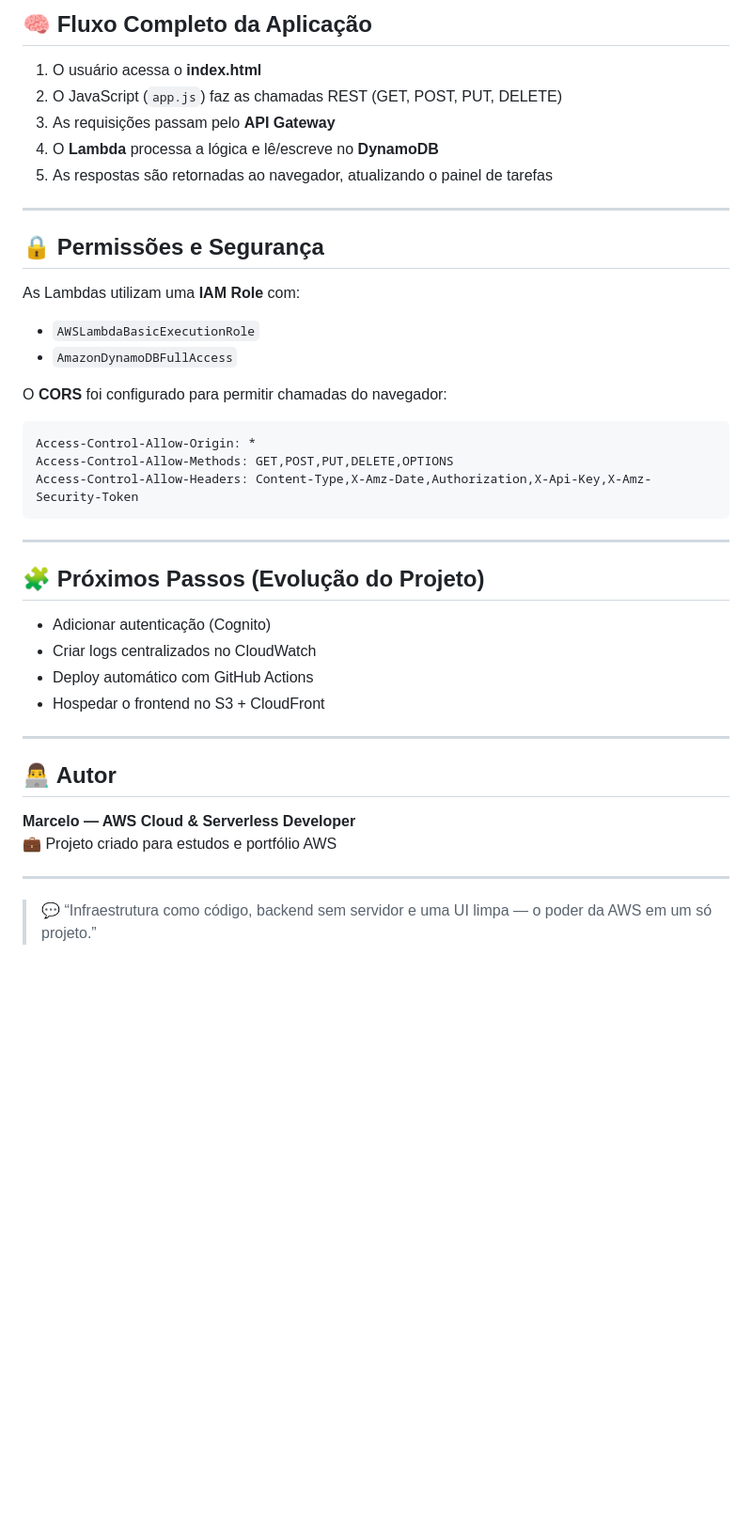
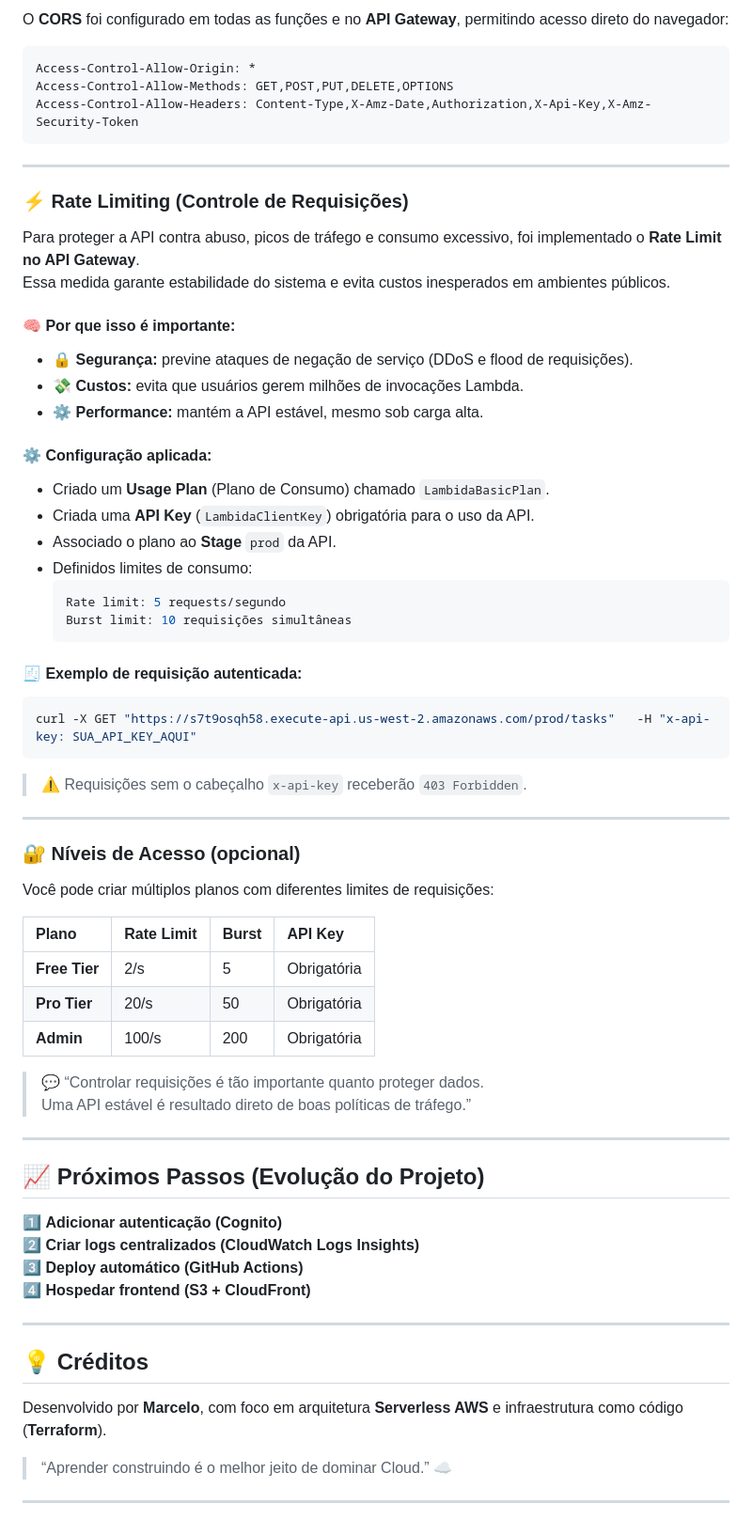
Before and after one commit to cavatti/Projeto_Lambida-Serverless_API, a Markdown page: README.md, the part around one of its changes. Shown at 94% size. Drawn GitHub-style; blank space fills up the shorter version.

````diff
--- a/README.md
+++ b/README.md
@@ -152,21 +64,5 @@ http://127.0.0.1:5500/frontend/index.html
-## 🧠 Fluxo Completo da Aplicação
-
-1. O usuário acessa o **index.html**
-2. O JavaScript (`app.js`) faz as chamadas REST (GET, POST, PUT, DELETE)
-3. As requisições passam pelo **API Gateway**
-4. O **Lambda** processa a lógica e lê/escreve no **DynamoDB**
-5. As respostas são retornadas ao navegador, atualizando o painel de tarefas
-
----
-
-## 🔒 Permissões e Segurança
-
-As Lambdas utilizam uma **IAM Role** com:
-- `AWSLambdaBasicExecutionRole`
-- `AmazonDynamoDBFullAccess`
-
-O **CORS** foi configurado para permitir chamadas do navegador:
-```
+O **CORS** foi configurado em todas as funções e no **API Gateway**, permitindo acesso direto do navegador:
+```http
 Access-Control-Allow-Origin: *
 Access-Control-Allow-Methods: GET,POST,PUT,DELETE,OPTIONS
 Access-Control-Allow-Headers: Content-Type,X-Amz-Date,Authorization,X-Api-Key,X-Amz-Security-Token
@@ -174,20 +70,61 @@ Access-Control-Allow-Headers: Content-Type,X-Amz-Date,Authorization,X-Api-Key,X-
 
 ---
 
-## 🧩 Próximos Passos (Evolução do Projeto)
+### ⚡ Rate Limiting (Controle de Requisições)
 
-- Adicionar autenticação (Cognito)
-- Criar logs centralizados no CloudWatch
-- Deploy automático com GitHub Actions
-- Hospedar o frontend no S3 + CloudFront
+Para proteger a API contra abuso, picos de tráfego e consumo excessivo, foi implementado o **Rate Limit no API Gateway**.
+Essa medida garante estabilidade do sistema e evita custos inesperados em ambientes públicos.
+
+#### 🧠 Por que isso é importante:
+- 🔒 **Segurança:** previne ataques de negação de serviço (DDoS e flood de requisições).
+- 💸 **Custos:** evita que usuários gerem milhões de invocações Lambda.
+- ⚙️ **Performance:** mantém a API estável, mesmo sob carga alta.
+
+#### ⚙️ Configuração aplicada:
+- Criado um **Usage Plan** (Plano de Consumo) chamado `LambidaBasicPlan`.
+- Criada uma **API Key** (`LambidaClientKey`) obrigatória para o uso da API.
+- Associado o plano ao **Stage** `prod` da API.
+- Definidos limites de consumo:
+  ```yaml
+  Rate limit: 5 requests/segundo
+  Burst limit: 10 requisições simultâneas
+  ```
+
+#### 🧾 Exemplo de requisição autenticada:
+```bash
+curl -X GET "https://s7t9osqh58.execute-api.us-west-2.amazonaws.com/prod/tasks"   -H "x-api-key: SUA_API_KEY_AQUI"
+```
+
+> ⚠️ Requisições sem o cabeçalho `x-api-key` receberão `403 Forbidden`.
 
 ---
 
-## 👨‍💻 Autor
+### 🔐 Níveis de Acesso (opcional)
+Você pode criar múltiplos planos com diferentes limites de requisições:
 
-**Marcelo — AWS Cloud & Serverless Developer**
-💼 Projeto criado para estudos e portfólio AWS
+| Plano | Rate Limit | Burst | API Key |
+|:------|:------------|:------|:---------|
+| **Free Tier** | 2/s | 5 | Obrigatória |
+| **Pro Tier** | 20/s | 50 | Obrigatória |
+| **Admin** | 100/s | 200 | Obrigatória |
+
+> 💬 “Controlar requisições é tão importante quanto proteger dados.
+> Uma API estável é resultado direto de boas políticas de tráfego.”
 
 ---
 
-> 💬 “Infraestrutura como código, backend sem servidor e uma UI limpa — o poder da AWS em um só projeto.”
+## 📈 Próximos Passos (Evolução do Projeto)
+
+1️⃣ **Adicionar autenticação (Cognito)**
+2️⃣ **Criar logs centralizados (CloudWatch Logs Insights)**
+3️⃣ **Deploy automático (GitHub Actions)**
+4️⃣ **Hospedar frontend (S3 + CloudFront)**
+
+---
+
+## 💡 Créditos
+
+Desenvolvido por **Marcelo**, com foco em arquitetura **Serverless AWS** e infraestrutura como código (**Terraform**).
+> “Aprender construindo é o melhor jeito de dominar Cloud.” ☁️
+
+---
````
Also changed, not shown: other parts of README.md (+37 -125 lines).
